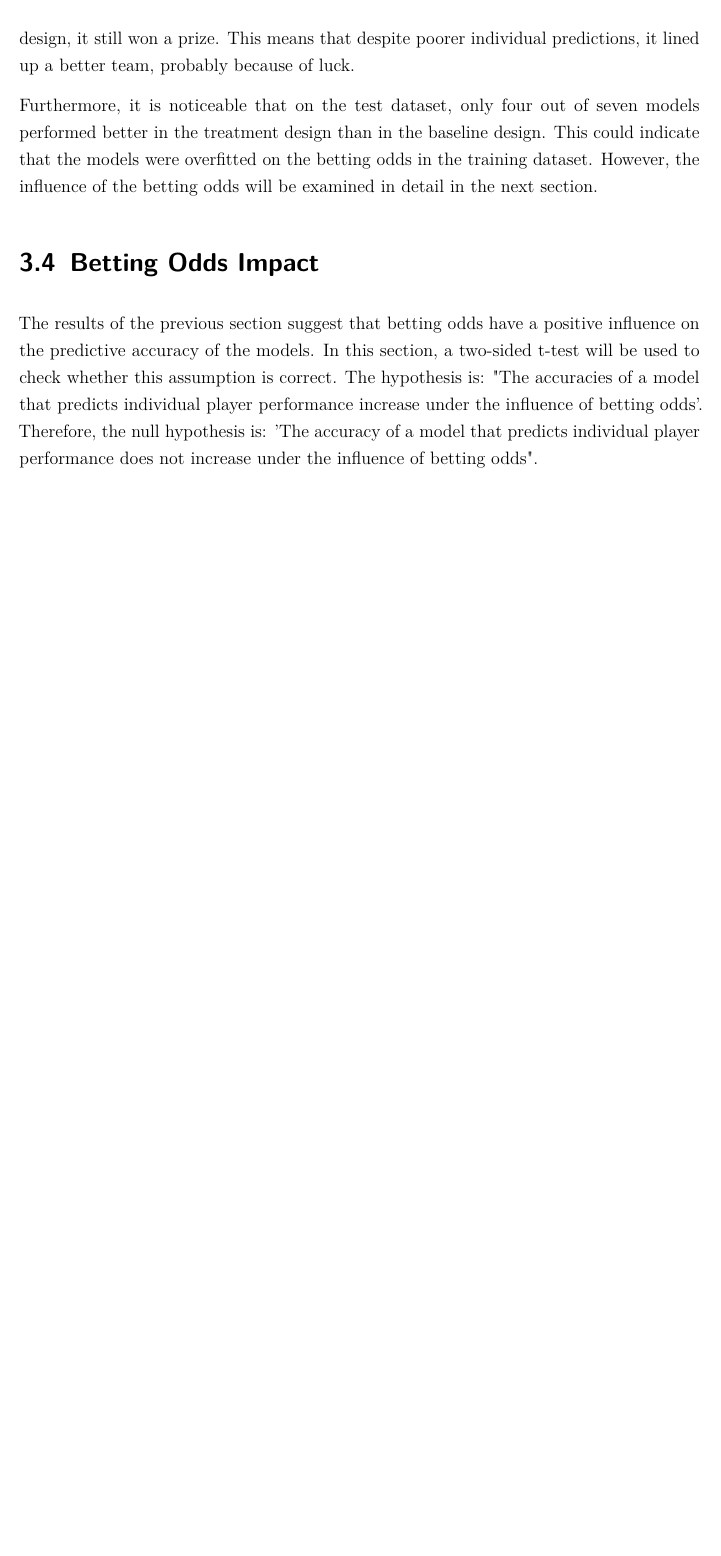
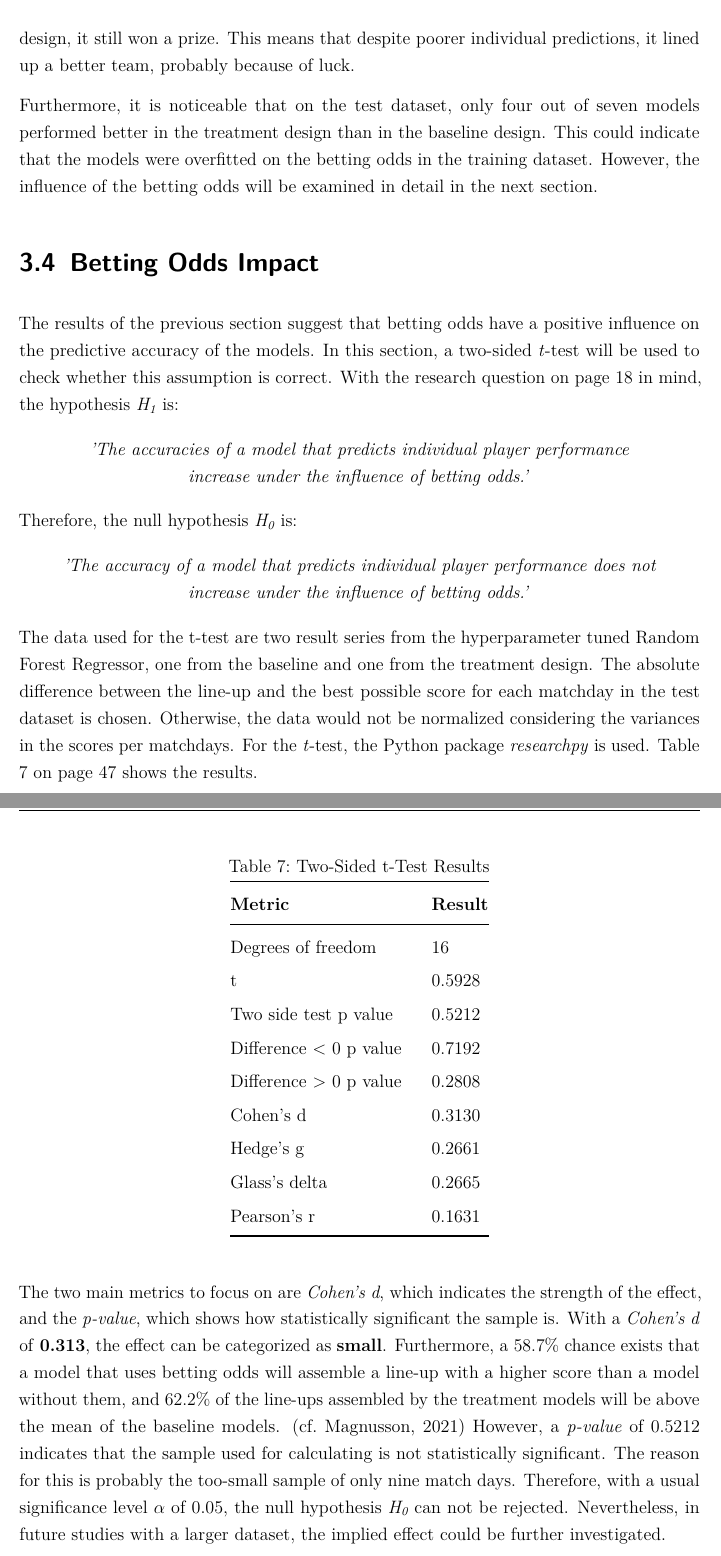
Before and after one commit to jakobheine/fm-analytics, a LaTeX thesis (master_thesis/main.tex, which reads master_thesis/chapter/4_implementation/section/4_analysis_on_impact_betting_odds.tex): part of page 49 of 60 before the commit and two parts of pages 49 and 50 of 61 after it, the two joined at a grey line, cut so that both start at the same text, the shorter picture padded with empty space. Compiled offline with pdfLaTeX; a LaTeX package or settings file that is missing is left out.

Commit message:
Finish betting odds section

```diff
--- a/master_thesis/chapter/4_implementation/section/4_analysis_on_impact_betting_odds.tex
+++ b/master_thesis/chapter/4_implementation/section/4_analysis_on_impact_betting_odds.tex
@@ -1,3 +1,41 @@
 \section{Betting Odds Impact}
 
-The results of the previous section suggest that betting odds have a positive influence on the predictive accuracy of the models. In this section, a two-sided t-test will be used to check whether this assumption is correct. The hypothesis is: "The accuracies of a model that predicts individual player performance increase under the influence of betting odds'. Therefore, the null hypothesis is: 'The accuracy of a model that predicts individual player performance does not increase under the influence of betting odds".
+The results of the previous section suggest that betting odds have a positive influence on the predictive accuracy of the models. In this section, a two-sided \emph{t}-test will be used to check whether this assumption is correct. With the research question on page \pageref{research_question} in mind, the hypothesis \emph{H\textsubscript{1}} is:
+
+\begin{quote}
+    \centering
+    \emph{'The accuracies of a model that predicts individual player performance increase under the influence of betting odds.'}
+\end{quote}
+
+Therefore, the null hypothesis \emph{H\textsubscript{0}} is:
+
+\begin{quote}
+    \centering
+    \emph{'The accuracy of a model that predicts individual player performance does not increase under the influence of betting odds.'}
+\end{quote}
+
+The data used for the t-test are two result series from the hyperparameter tuned Random Forest Regressor, one from the baseline and one from the treatment design. The absolute difference between the line-up and the best possible score for each matchday in the test dataset is chosen. Otherwise, the data would not be normalized considering the variances in the scores per matchdays. For the \emph{t}-test, the Python package \emph{researchpy} is used. Table \ref{tab:t-test} on page \pageref{tab:t-test} shows the results.
+
+\begin{table}[H]
+    \centering
+    \captionsetup{justification=centering}
+    \caption{Two-Sided t-Test Results}
+    \renewcommand{\arraystretch}{1.25}
+    \setlength{\tabcolsep}{10pt}
+    \label{tab:t-test}
+    \begin{tabular}{@{}ll@{}}
+    \toprule
+    \textbf{Metric} & \textbf{Result} \\ \midrule
+    Degrees of freedom      & 16 \\
+    t                       & 0.5928 \\
+    Two side test p value   & 0.5212 \\
+    Difference < 0 p value  & 0.7192 \\
+    Difference > 0 p value  & 0.2808 \\
+    Cohen's d               & 0.3130 \\
+    Hedge's g               & 0.2661 \\
+    Glass's delta           & 0.2665 \\
+    Pearson's r             & 0.1631 \\ \bottomrule
+    \end{tabular}
+\end{table}
+
+The two main metrics to focus on are \emph{Cohen's d}, which indicates the strength of the effect, and the \emph{p-value}, which shows how statistically significant the sample is. With a \emph{Cohen's d} of \textbf{0.313}, the effect can be categorized as \textbf{small}. Furthermore, a 58.7\% chance exists that a model that uses betting odds will assemble a line-up with a higher score than a model without them, and 62.2\% of the line-ups assembled by the treatment models will be above the mean of the baseline models. \parencite[cf.][]{magnusson_interpreting_2021} However, a \emph{p-value} of 0.5212 indicates that the sample used for calculating is not statistically significant. The reason for this is probably the too-small sample of only nine match days. Therefore, with a usual significance level $\alpha$ of 0.05, the null hypothesis \emph{H\textsubscript{0}} can not be rejected. Nevertheless, in future studies with a larger dataset, the implied effect could be further investigated.
```
Also changed, not shown: master_thesis/references/references.bib (+11 -0 lines), master_thesis/main.pdf, 1 other file.
